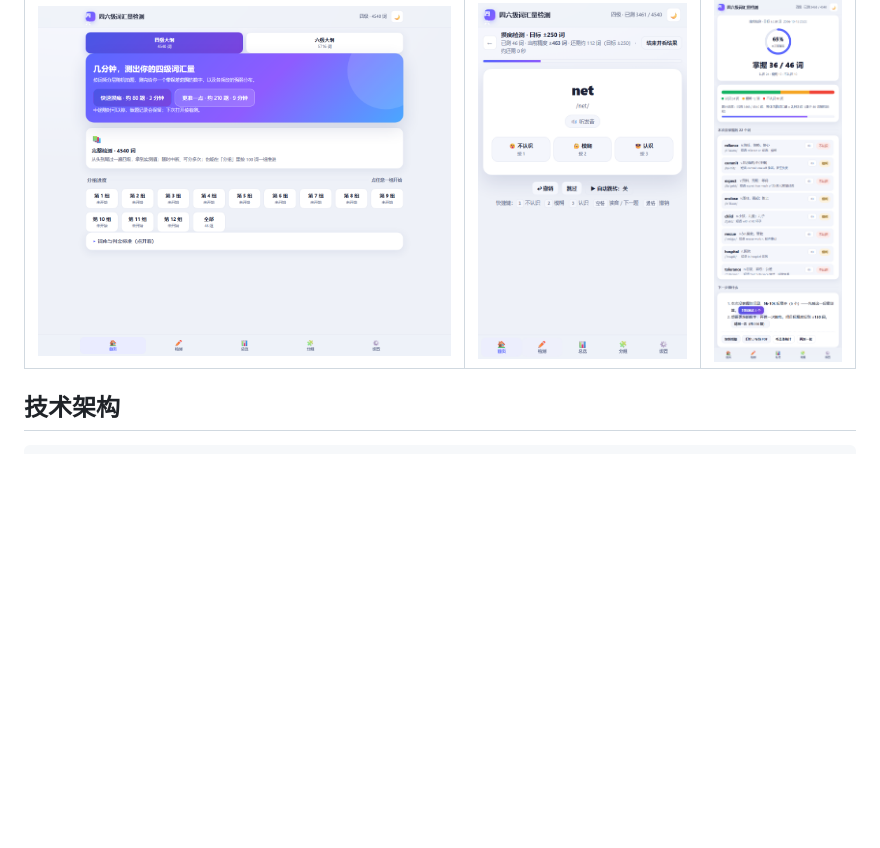
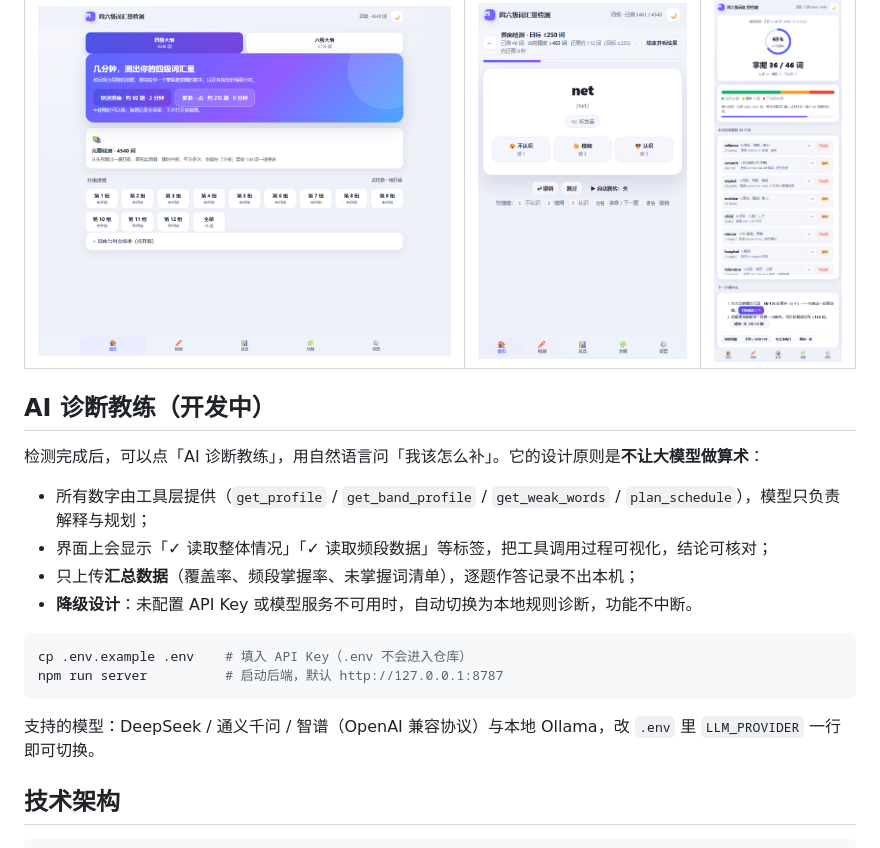
Before and after one commit to whiteyuexi/cet4-vocab-check, a Markdown page: README.md, the part around the change. GitHub-like rendering; blank space fills up the shorter version.

Commit message:
docs: 补充后端启动方式与 AI 功能说明

````diff
--- a/README.md
+++ b/README.md
@@ -64,6 +64,22 @@
 | 第一次打开 | 摸底检测进行中 | 检测报告 |
 | --- | --- | --- |
 | ![首屏](docs/screenshots/01-home.png) | ![答题](docs/screenshots/02-testing.png) | ![报告](docs/screenshots/03-report.png) |
+
+## AI 诊断教练（开发中）
+
+检测完成后，可以点「AI 诊断教练」，用自然语言问「我该怎么补」。它的设计原则是**不让大模型做算术**：
+
+- 所有数字由工具层提供（`get_profile` / `get_band_profile` / `get_weak_words` / `plan_schedule`），模型只负责解释与规划；
+- 界面上会显示「✓ 读取整体情况」「✓ 读取频段数据」等标签，把工具调用过程可视化，结论可核对；
+- 只上传**汇总数据**（覆盖率、频段掌握率、未掌握词清单），逐题作答记录不出本机；
+- **降级设计**：未配置 API Key 或模型服务不可用时，自动切换为本地规则诊断，功能不中断。
+
+```bash
+cp .env.example .env    # 填入 API Key（.env 不会进入仓库）
+npm run server          # 启动后端，默认 http://127.0.0.1:8787
+```
+
+支持的模型：DeepSeek / 通义千问 / 智谱（OpenAI 兼容协议）与本地 Ollama，改 `.env` 里 `LLM_PROVIDER` 一行即可切换。
 
 ## 技术架构
 
````
